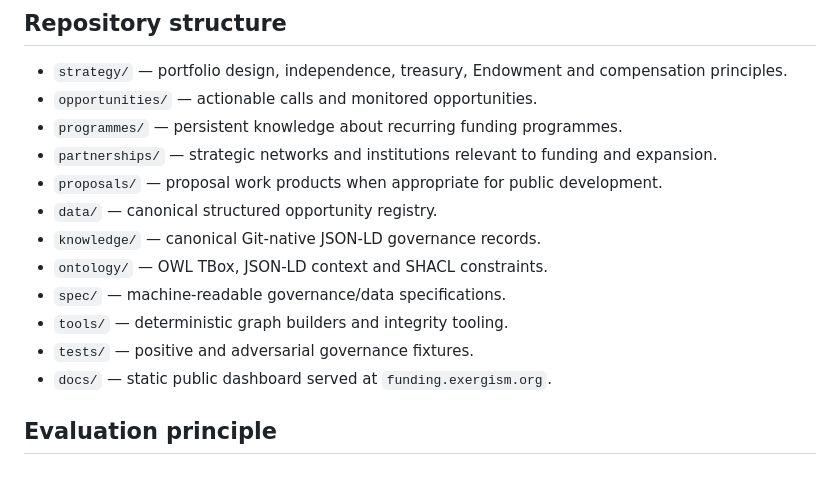
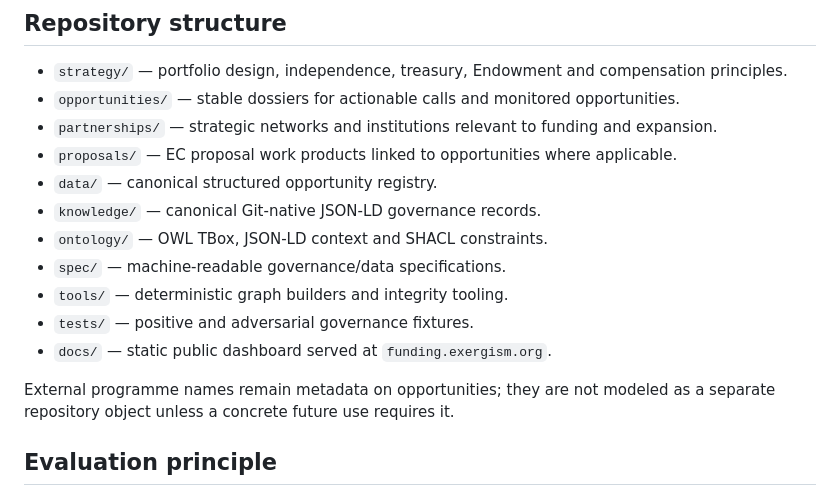
Before and after one commit to Exergism-Commons/funding, a Markdown page: README.md, the part around the change. Drawn GitHub-style.

Commit message:
Remove programmes as a first-class repository object

```diff
--- a/README.md
+++ b/README.md
@@ -97,10 +97,9 @@ See `spec/MACHINE-READABLE-GOVERNANCE.md`.
 ## Repository structure
 
 - `strategy/` — portfolio design, independence, treasury, Endowment and compensation principles.
-- `opportunities/` — actionable calls and monitored opportunities.
-- `programmes/` — persistent knowledge about recurring funding programmes.
+- `opportunities/` — stable dossiers for actionable calls and monitored opportunities.
 - `partnerships/` — strategic networks and institutions relevant to funding and expansion.
-- `proposals/` — proposal work products when appropriate for public development.
+- `proposals/` — EC proposal work products linked to opportunities where applicable.
 - `data/` — canonical structured opportunity registry.
 - `knowledge/` — canonical Git-native JSON-LD governance records.
 - `ontology/` — OWL TBox, JSON-LD context and SHACL constraints.
@@ -108,6 +107,8 @@ See `spec/MACHINE-READABLE-GOVERNANCE.md`.
 - `tools/` — deterministic graph builders and integrity tooling.
 - `tests/` — positive and adversarial governance fixtures.
 - `docs/` — static public dashboard served at `funding.exergism.org`.
+
+External programme names remain metadata on opportunities; they are not modeled as a separate repository object unless a concrete future use requires it.
 
 ## Evaluation principle
 
```
